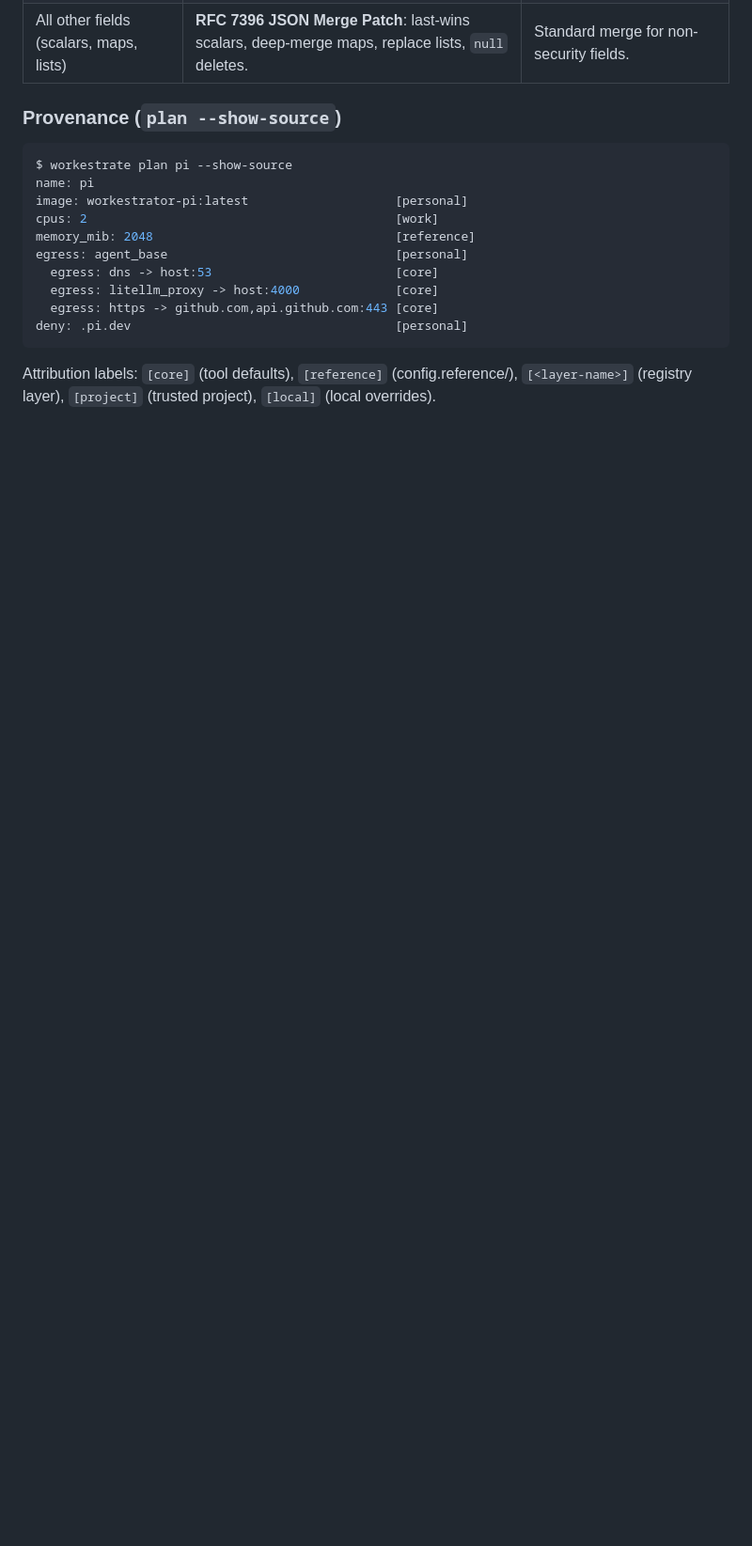
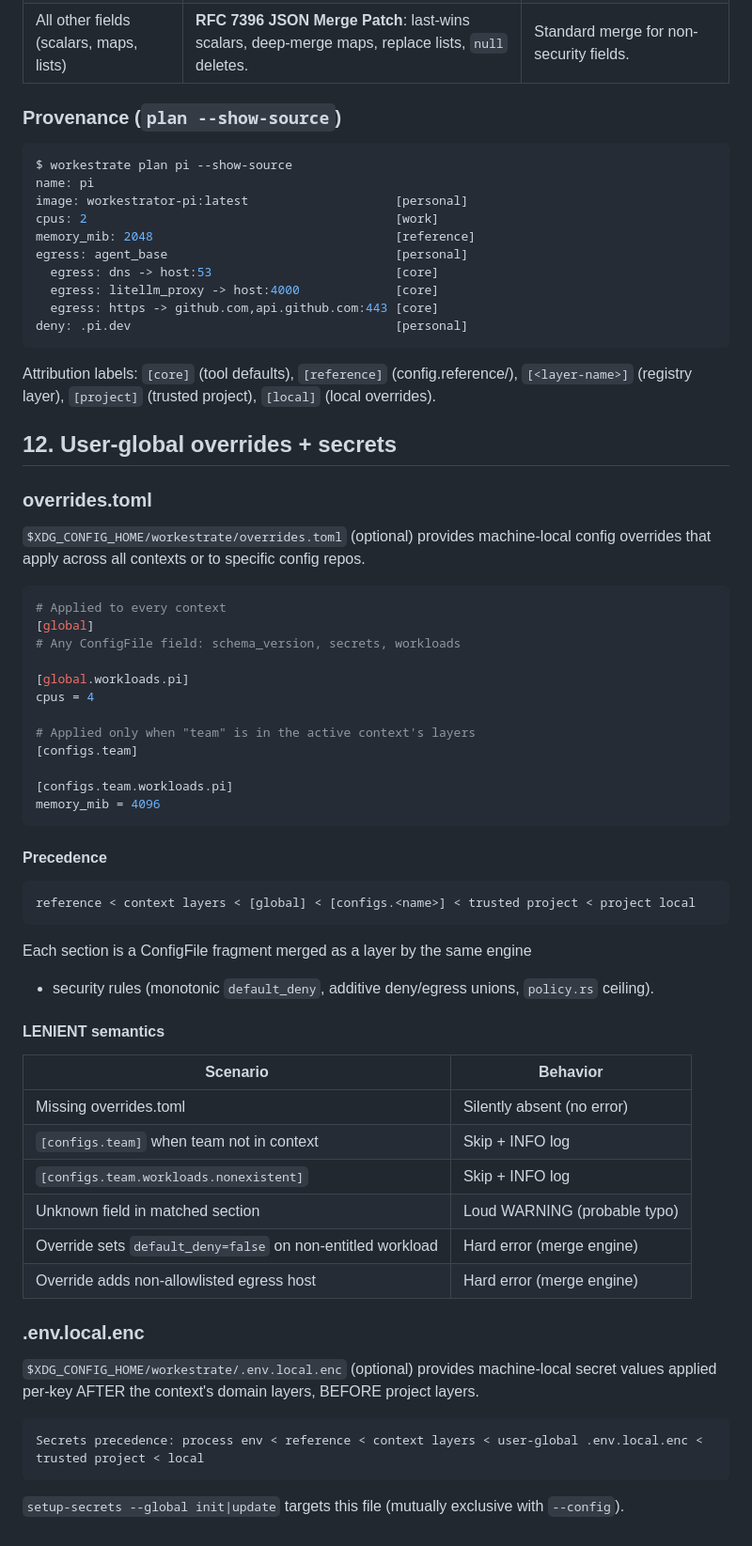
Before and after one commit to rybskiworks/workestrate, a Markdown page: docs/migration/20-target-system-spec.md, the part around one of its changes. Shown at 94% size. Drawn GitHub-style; blank space fills up the shorter version.

````diff
--- a/docs/migration/20-target-system-spec.md
+++ b/docs/migration/20-target-system-spec.md
@@ -997,3 +1027,60 @@ deny: .pi.dev                                    [personal]
 Attribution labels: `[core]` (tool defaults), `[reference]` (config.reference/),
 `[<layer-name>]` (registry layer), `[project]` (trusted project),
 `[local]` (local overrides).
+
+## 12. User-global overrides + secrets
+
+### overrides.toml
+
+`$XDG_CONFIG_HOME/workestrate/overrides.toml` (optional) provides
+machine-local config overrides that apply across all contexts or to
+specific config repos.
+
+```toml
+# Applied to every context
+[global]
+# Any ConfigFile field: schema_version, secrets, workloads
+
+[global.workloads.pi]
+cpus = 4
+
+# Applied only when "team" is in the active context's layers
+[configs.team]
+
+[configs.team.workloads.pi]
+memory_mib = 4096
+```
+
+#### Precedence
+
+```
+reference < context layers < [global] < [configs.<name>] < trusted project < project local
+```
+
+Each section is a ConfigFile fragment merged as a layer by the same engine
++ security rules (monotonic `default_deny`, additive deny/egress unions,
+`policy.rs` ceiling).
+
+#### LENIENT semantics
+
+| Scenario | Behavior |
+|---|---|
+| Missing overrides.toml | Silently absent (no error) |
+| `[configs.team]` when team not in context | Skip + INFO log |
+| `[configs.team.workloads.nonexistent]` | Skip + INFO log |
+| Unknown field in matched section | Loud WARNING (probable typo) |
+| Override sets `default_deny=false` on non-entitled workload | Hard error (merge engine) |
+| Override adds non-allowlisted egress host | Hard error (merge engine) |
+
+### .env.local.enc
+
+`$XDG_CONFIG_HOME/workestrate/.env.local.enc` (optional) provides
+machine-local secret values applied per-key AFTER the context's domain
+layers, BEFORE project layers.
+
+```
+Secrets precedence: process env < reference < context layers < user-global .env.local.enc < trusted project < local
+```
+
+`setup-secrets --global init|update` targets this file (mutually exclusive
+with `--config`).
````
Also changed, not shown: other parts of docs/migration/20-target-system-spec.md (+35 -5 lines), docs/migration/70-open-items.md (+32 -4 lines), 1 other file.
